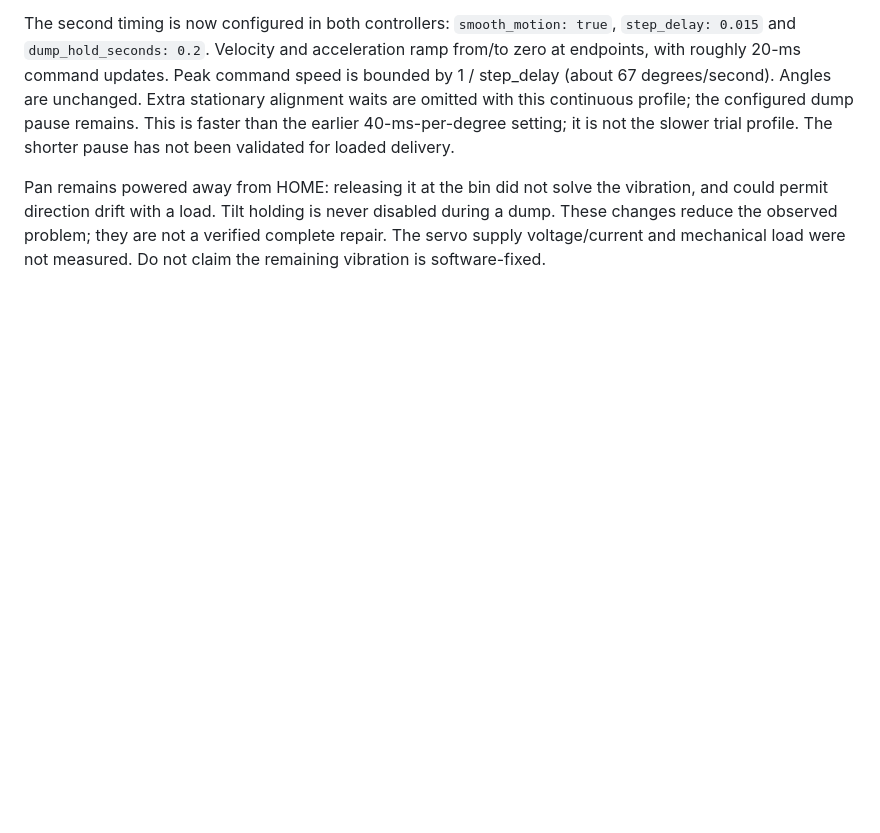
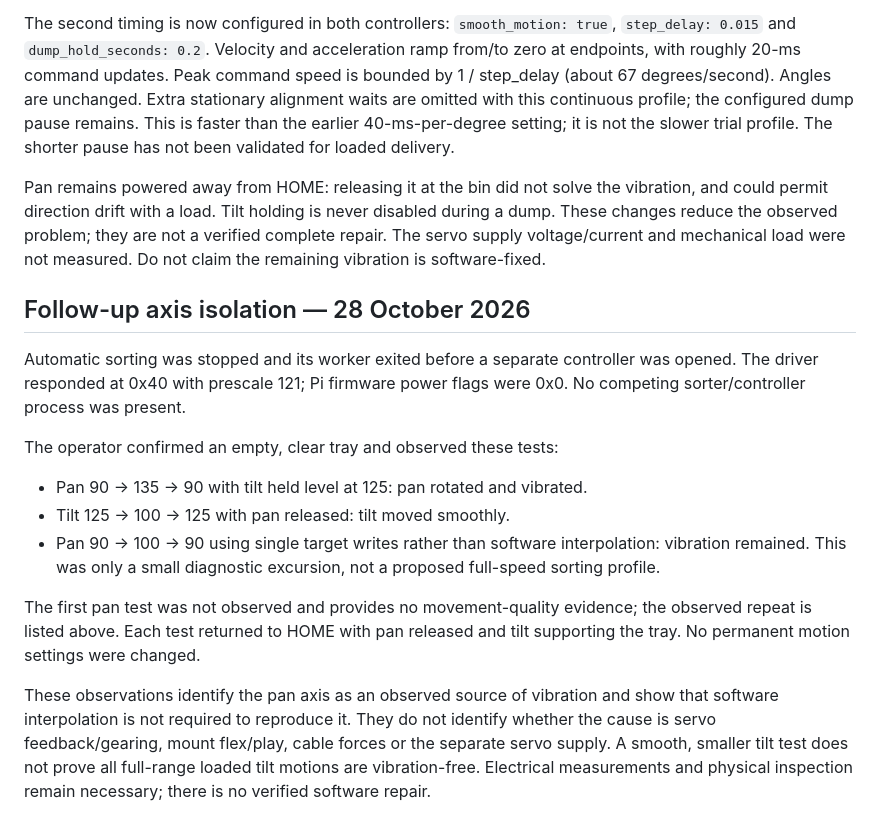
Before and after one commit to dulnith-liyanage/EcoSort_Smart_Bin, a Markdown page: docs/servo_vibration.md, the part around the change. Rendered like a GitHub page; blank space fills up the shorter version.

Commit message:
Record observed pan vibration with both interpolated and direct targets

```diff
--- a/docs/servo_vibration.md
+++ b/docs/servo_vibration.md
@@ -81,3 +81,28 @@ vibration, and could permit direction drift with a load. Tilt holding is never
 disabled during a dump. These changes reduce the observed problem; they are not
 a verified complete repair. The servo supply voltage/current and mechanical
 load were not measured. Do not claim the remaining vibration is software-fixed.
+
+## Follow-up axis isolation — 28 October 2026
+
+Automatic sorting was stopped and its worker exited before a separate controller
+was opened. The driver responded at 0x40 with prescale 121; Pi firmware power
+flags were 0x0. No competing sorter/controller process was present.
+
+The operator confirmed an empty, clear tray and observed these tests:
+
+- Pan 90 → 135 → 90 with tilt held level at 125: pan rotated and vibrated.
+- Tilt 125 → 100 → 125 with pan released: tilt moved smoothly.
+- Pan 90 → 100 → 90 using single target writes rather than software
+  interpolation: vibration remained. This was only a small diagnostic excursion,
+  not a proposed full-speed sorting profile.
+
+The first pan test was not observed and provides no movement-quality evidence;
+the observed repeat is listed above. Each test returned to HOME with pan
+released and tilt supporting the tray. No permanent motion settings were changed.
+
+These observations identify the pan axis as an observed source of vibration and
+show that software interpolation is not required to reproduce it. They do not
+identify whether the cause is servo feedback/gearing, mount flex/play, cable
+forces or the separate servo supply. A smooth, smaller tilt test does not prove
+all full-range loaded tilt motions are vibration-free. Electrical measurements
+and physical inspection remain necessary; there is no verified software repair.
```
